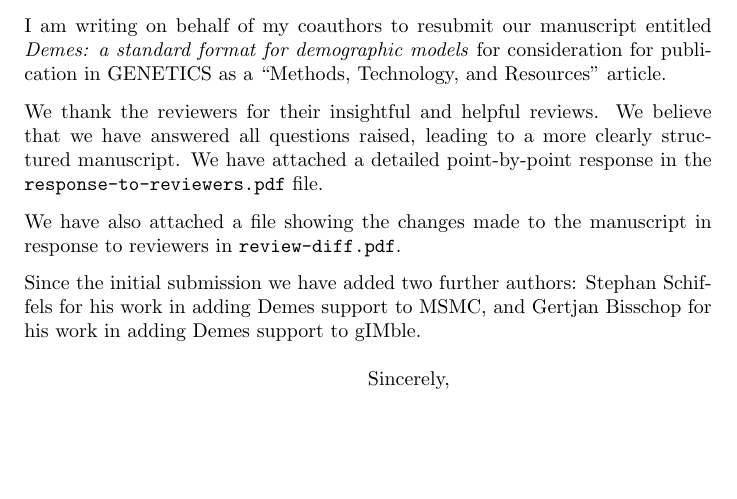
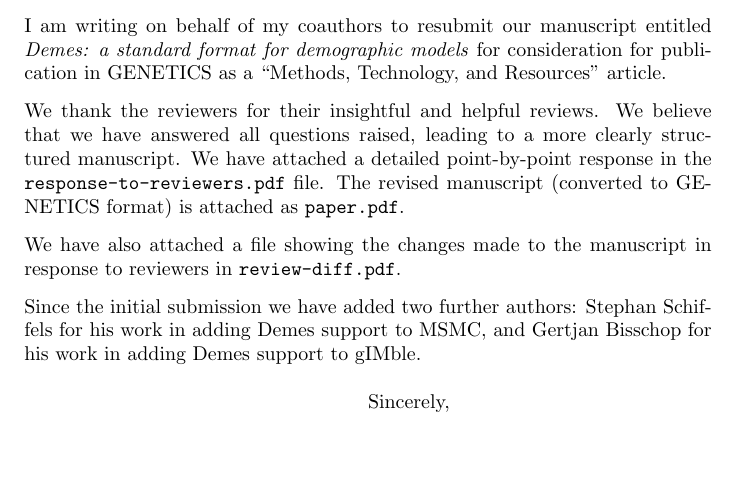
Before and after one commit to popsim-consortium/demes-paper, a LaTeX letter (cover-letter/cover-letter2.tex): part of the page, cut so that both start at the same text, the shorter picture padded with empty space. Compiled offline with pdfLaTeX.

Commit message:
Update cover letter.

```diff
--- a/cover-letter/cover-letter2.tex
+++ b/cover-letter/cover-letter2.tex
@@ -18,7 +18,8 @@ We thank the reviewers for their insightful and helpful reviews. We
 believe that we have answered all questions raised, leading to a more
 clearly structured manuscript. We have attached
 a detailed point-by-point response in the \texttt{response-to-reviewers.pdf}
-file.
+file. The revised manuscript (converted to GENETICS format) is
+attached as \texttt{paper.pdf}.
 
 We have also attached a file showing the changes made to the manuscript
 in response to reviewers in \texttt{review-diff.pdf}.
```
